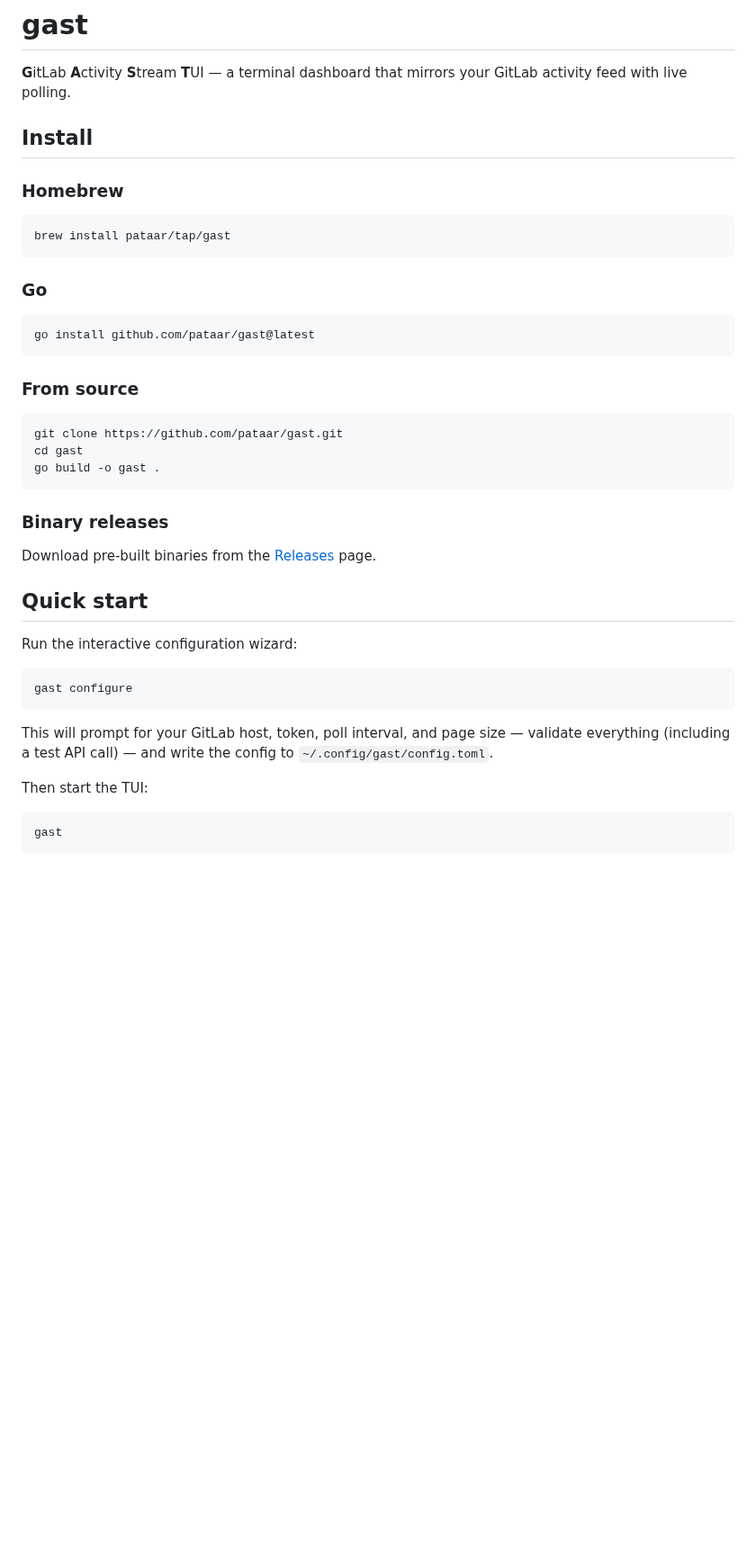
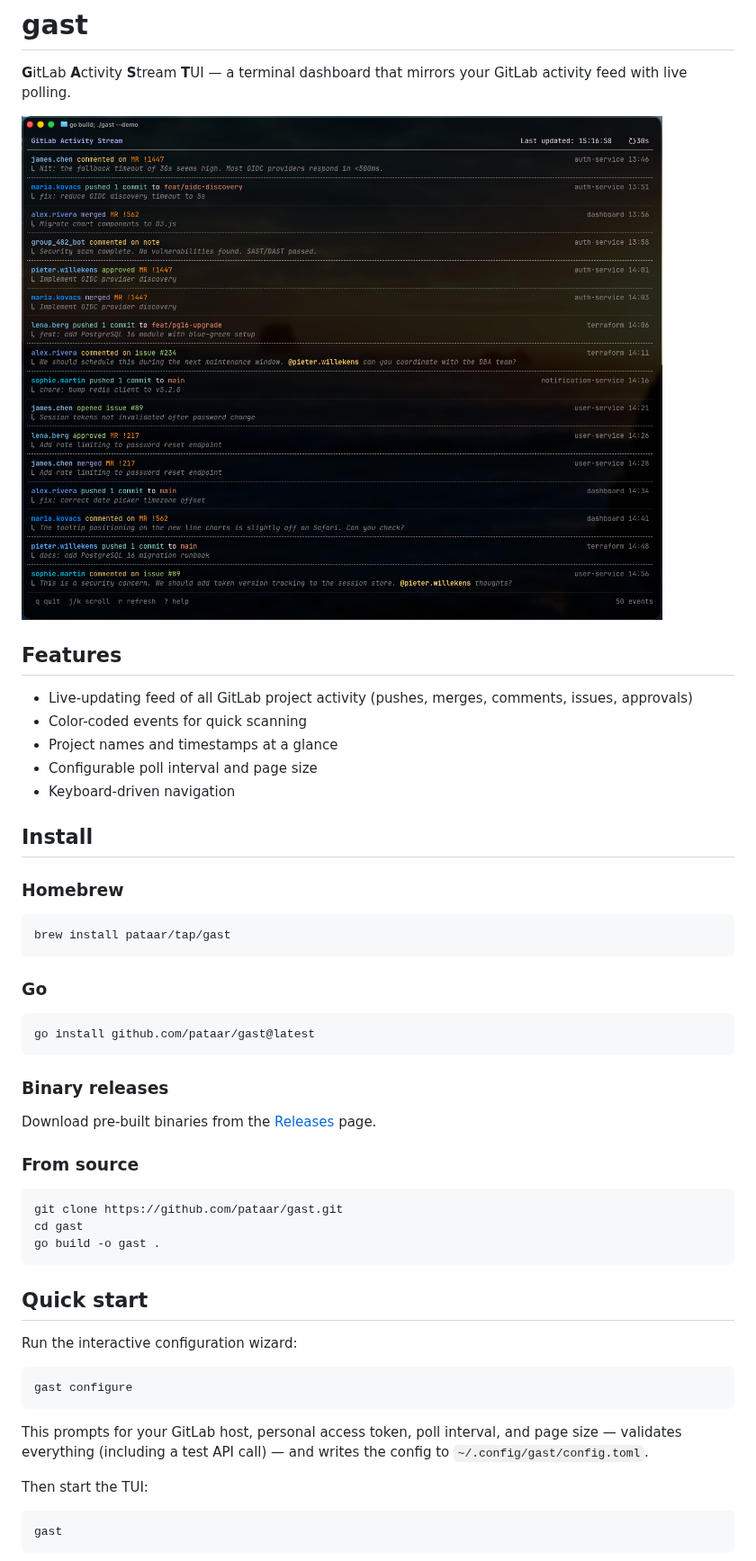
Before and after one commit to pataar/gast, a Markdown page: README.md, the part around one of its changes. Shown at 90% size. Rendered like a GitHub page; pictures changed too: assets/screenshot.png (added); blank space fills up the shorter version.

Commit message:
docs: improve README with screenshot and features section
Replace ASCII art placeholder with actual screenshot, add a features
section, and reorder install methods by popularity.

````diff
--- a/README.md
+++ b/README.md
@@ -1,6 +1,16 @@
 # gast
 
 **G**itLab **A**ctivity **S**tream **T**UI — a terminal dashboard that mirrors your GitLab activity feed with live polling.
+
+![gast screenshot](assets/screenshot.png)
+
+## Features
+
+- Live-updating feed of all GitLab project activity (pushes, merges, comments, issues, approvals)
+- Color-coded events for quick scanning
+- Project names and timestamps at a glance
+- Configurable poll interval and page size
+- Keyboard-driven navigation
 
 ## Install
 
@@ -16,6 +26,10 @@ brew install pataar/tap/gast
 go install github.com/pataar/gast@latest
 ```
 
+### Binary releases
+
+Download pre-built binaries from the [Releases](https://github.com/pataar/gast/releases) page.
+
 ### From source
 
 ```bash
@@ -23,10 +37,6 @@ git clone https://github.com/pataar/gast.git
 cd gast
 go build -o gast .
 ```
-
-### Binary releases
-
-Download pre-built binaries from the [Releases](https://github.com/pataar/gast/releases) page.
 
 ## Quick start
 
@@ -36,7 +46,7 @@ Run the interactive configuration wizard:
 gast configure
 ```
 
-This will prompt for your GitLab host, token, poll interval, and page size — validate everything (including a test API call) — and write the config to `~/.config/gast/config.toml`.
+This prompts for your GitLab host, personal access token, poll interval, and page size — validates everything (including a test API call) — and writes the config to `~/.config/gast/config.toml`.
 
 Then start the TUI:
 
````
Also changed, not shown: other parts of README.md (+1 -13 lines).
